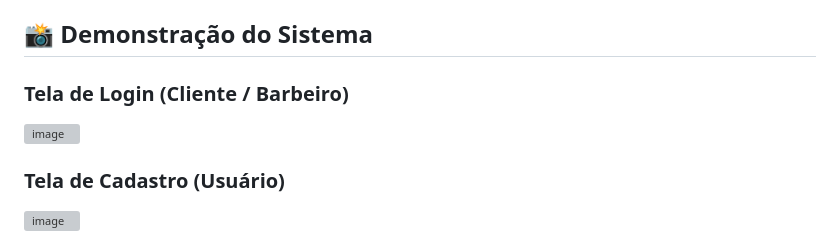
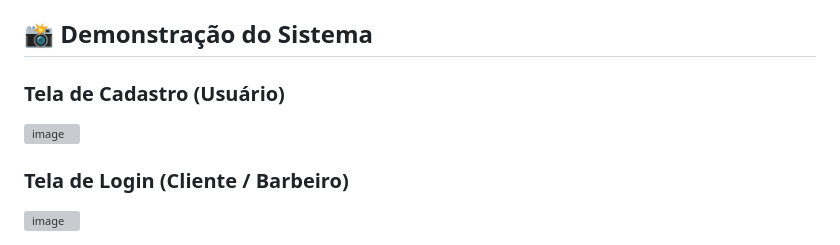
Before and after one commit to rafaellamego/projeto-barbearia-django, a Markdown page: README.md, the part around the change. Rendered like a GitHub page; grey boxes are pictures that could not be loaded.

Commit message:
Swap login and registration sections in README

```diff
--- a/README.md
+++ b/README.md
@@ -115,8 +115,8 @@ O servidor tem um **banco próprio**, separado dos dados de teste. Nunca rode `l
 
 ## 📸 Demonstração do Sistema
 
-### Tela de Login (Cliente / Barbeiro)
+### Tela de Cadastro (Usuário)
 <img width="1804" height="952" alt="image" src="https://github.com/user-attachments/assets/60393bc7-eecc-4fbe-b4da-32f1c7d40449" />
 
-### Tela de Cadastro (Usuário)
+### Tela de Login (Cliente / Barbeiro)
 <img width="1806" height="955" alt="image" src="https://github.com/user-attachments/assets/7724c549-71b0-4fac-961f-067f954dcdb4" />
```
